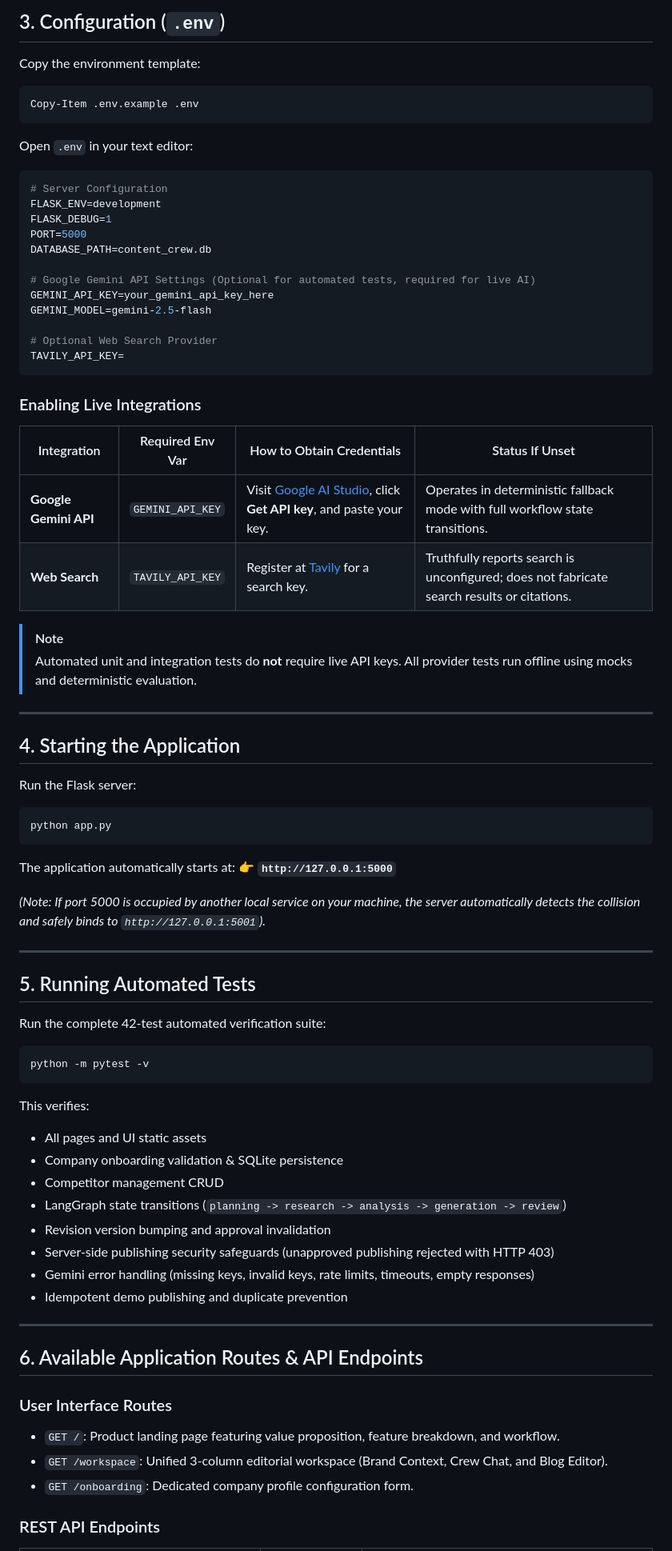
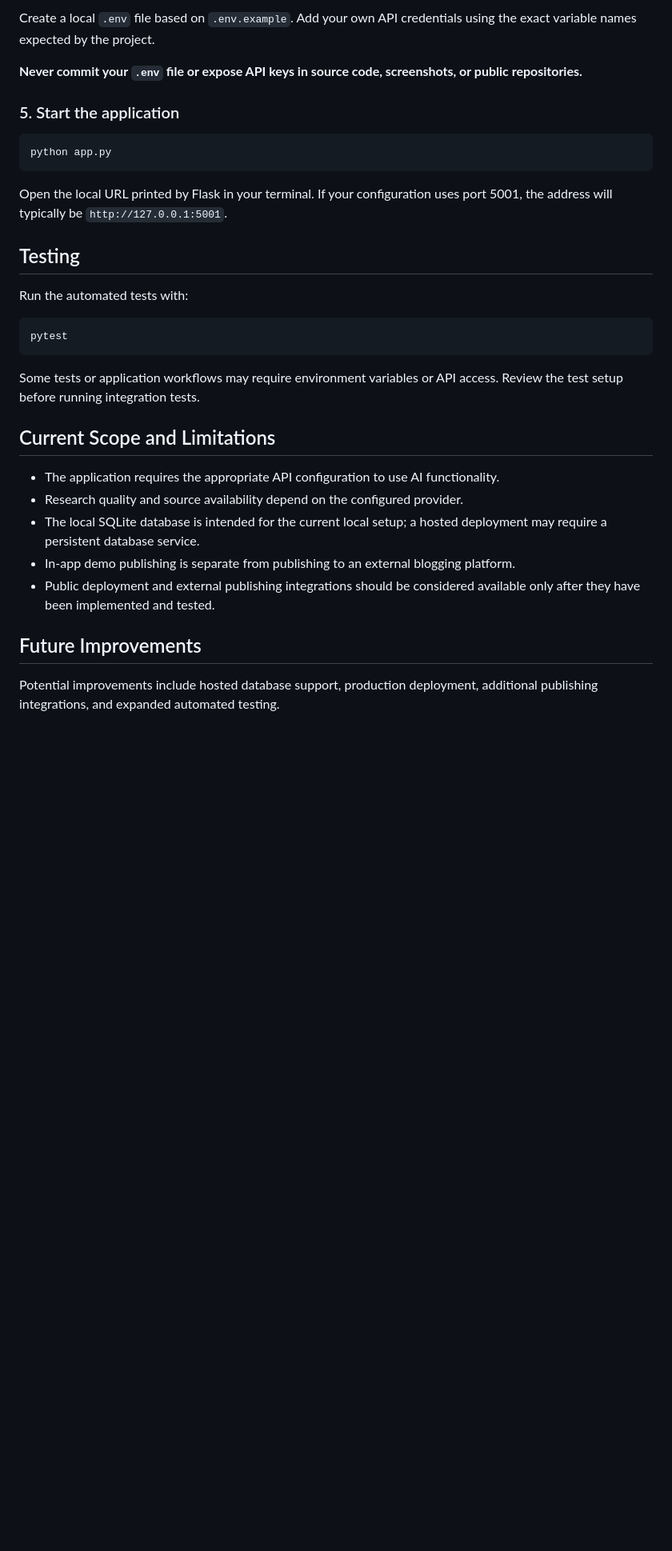
Before and after one commit to NaibaBatool/Dataforge-Content-Crew, a Markdown page: README.md, the part around one of its changes. Shown at 80% size. Drawn GitHub-style; blank space fills up the shorter version.

Commit message:
Revise README for improved content and organization
Updated README to enhance clarity and structure, including key features, technology stack, and setup instructions.

````diff
--- a/README.md
+++ b/README.md
@@ -32,78 +83,35 @@ pip install -r requirements.txt
 
-## 3. Configuration (`.env`)
+Create a local `.env` file based on `.env.example`. Add your own API credentials using the exact variable names expected by the project.
 
-Copy the environment template:
-```powershell
-Copy-Item .env.example .env
-```
+**Never commit your `.env` file or expose API keys in source code, screenshots, or public repositories.**
 
-Open `.env` in your text editor:
-```env
-# Server Configuration
-FLASK_ENV=development
-FLASK_DEBUG=1
-PORT=5000
-DATABASE_PATH=content_crew.db
+### 5. Start the application
 
-# Google Gemini API Settings (Optional for automated tests, required for live AI)
-GEMINI_API_KEY=your_gemini_api_key_here
-GEMINI_MODEL=gemini-2.5-flash
-
-# Optional Web Search Provider
-TAVILY_API_KEY=
-```
-
-### Enabling Live Integrations
-
-| Integration | Required Env Var | How to Obtain Credentials | Status If Unset |
-|---|---|---|---|
-| **Google Gemini API** | `GEMINI_API_KEY` | Visit [Google AI Studio](https://aistudio.google.com/), click **Get API key**, and paste your key. | Operates in deterministic fallback mode with full workflow state transitions. |
-| **Web Search** | `TAVILY_API_KEY` | Register at [Tavily](https://tavily.com/) for a search key. | Truthfully reports search is unconfigured; does not fabricate search results or citations. |
-
-> [!NOTE]
-> Automated unit and integration tests do **not** require live API keys. All provider tests run offline using mocks and deterministic evaluation.
-
----
-
-## 4. Starting the Application
-
-Run the Flask server:
-```powershell
+```bash
 python app.py
 ```
 
-The application automatically starts at:
-👉 **`http://127.0.0.1:5000`**
+Open the local URL printed by Flask in your terminal. If your configuration uses port 5001, the address will typically be `http://127.0.0.1:5001`.
 
-*(Note: If port 5000 is occupied by another local service on your machine, the server automatically detects the collision and safely binds to `http://127.0.0.1:5001`).*
+## Testing
 
----
+Run the automated tests with:
 
-## 5. Running Automated Tests
-
-Run the complete 42-test automated verification suite:
-```powershell
-python -m pytest -v
+```bash
+pytest
 ```
 
-This verifies:
-- All pages and UI static assets
-- Company onboarding validation & SQLite persistence
-- Competitor management CRUD
-- LangGraph state transitions (`planning -> research -> analysis -> generation -> review`)
-- Revision version bumping and approval invalidation
-- Server-side publishing security safeguards (unapproved publishing rejected with HTTP 403)
-- Gemini error handling (missing keys, invalid keys, rate limits, timeouts, empty responses)
-- Idempotent demo publishing and duplicate prevention
+Some tests or application workflows may require environment variables or API access. Review the test setup before running integration tests.
 
----
+## Current Scope and Limitations
 
-## 6. Available Application Routes & API Endpoints
+- The application requires the appropriate API configuration to use AI functionality.
+- Research quality and source availability depend on the configured provider.
+- The local SQLite database is intended for the current local setup; a hosted deployment may require a persistent database service.
+- In-app demo publishing is separate from publishing to an external blogging platform.
+- Public deployment and external publishing integrations should be considered available only after they have been implemented and tested.
 
-### User Interface Routes
-- `GET /`: Product landing page featuring value proposition, feature breakdown, and workflow.
-- `GET /workspace`: Unified 3-column editorial workspace (Brand Context, Crew Chat, and Blog Editor).
-- `GET /onboarding`: Dedicated company profile configuration form.
+## Future Improvements
 
-### REST API Endpoints
+Potential improvements include hosted database support, production deployment, additional publishing integrations, and expanded automated testing.
 
````
Also changed, not shown: other parts of README.md (+72 -73 lines).
